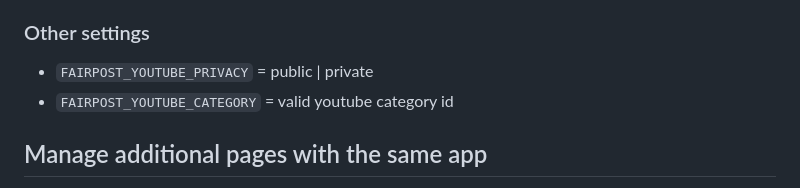
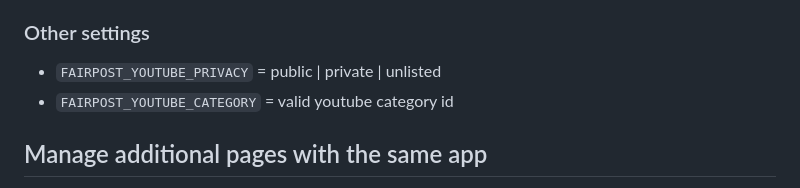
Before and after one commit to commonpike/fairpost, a Markdown page: docs/Youtube.md, the part around the change. GitHub-like rendering.

```diff
--- a/docs/Youtube.md
+++ b/docs/Youtube.md
@@ -60,7 +60,7 @@ To have Fairpost publish **public** videos, your app has to be audited
 
 ### Other settings
 
-- `FAIRPOST_YOUTUBE_PRIVACY` = public | private
+- `FAIRPOST_YOUTUBE_PRIVACY` = public | private | unlisted
 - `FAIRPOST_YOUTUBE_CATEGORY` = valid youtube category id
 
 ## Manage additional pages with the same app
```
